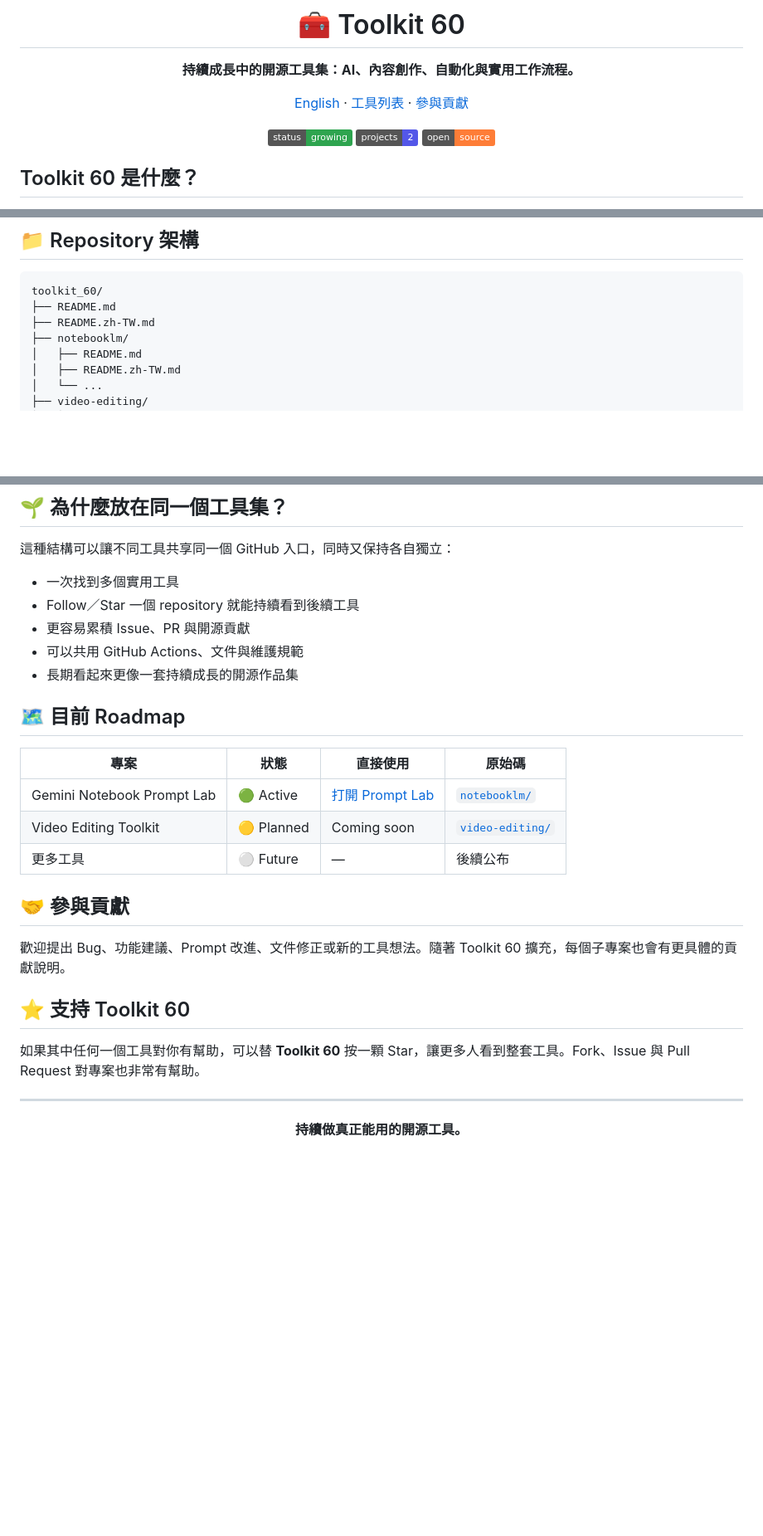
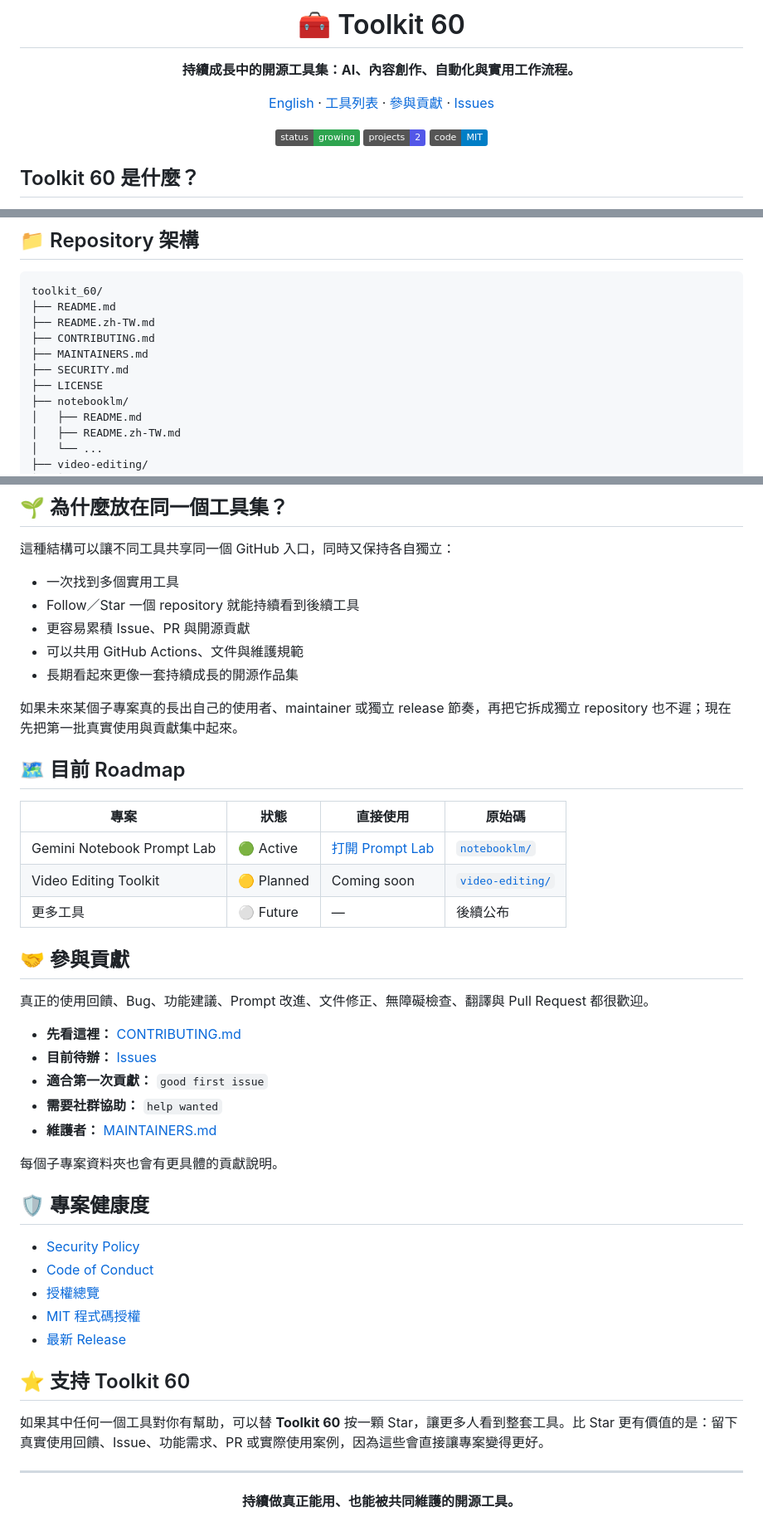
Before and after one commit to dennis23100/gemini-notebook-prompt-lab, a Markdown page: README.zh-TW.md, 3 parts joined by grey strips. Shown at 83% size. Rendered like a GitHub page; badges without logos; blank space fills up the shorter version.

Commit message:
Make Chinese root README contribution and release friendly

```diff
--- a/README.zh-TW.md
+++ b/README.zh-TW.md
@@ -4,11 +4,11 @@
 
 **持續成長中的開源工具集：AI、內容創作、自動化與實用工作流程。**
 
-[English](README.md) · [工具列表](#-目前工具) · [參與貢獻](#-參與貢獻)
+[English](README.md) · [工具列表](#-目前工具) · [參與貢獻](#-參與貢獻) · [Issues](../../issues)
 
 ![Status](https://img.shields.io/badge/status-growing-2ea44f)
 ![Projects](https://img.shields.io/badge/projects-2-5357e8)
-![Open Source](https://img.shields.io/badge/open-source-orange)
+![License](https://img.shields.io/badge/code-MIT-blue)
 
 </div>
 
@@ -61,6 +62,10 @@ Toolkit 60 是我集中開發、維護實用工具的開源工具集。每一個
 toolkit_60/
 ├── README.md
 ├── README.zh-TW.md
+├── CONTRIBUTING.md
+├── MAINTAINERS.md
+├── SECURITY.md
+├── LICENSE
 ├── notebooklm/
 │   ├── README.md
 │   ├── README.zh-TW.md
@@ -84,6 +89,8 @@ toolkit_60/
 - 可以共用 GitHub Actions、文件與維護規範
 - 長期看起來更像一套持續成長的開源作品集
 
+如果未來某個子專案真的長出自己的使用者、maintainer 或獨立 release 節奏，再把它拆成獨立 repository 也不遲；現在先把第一批真實使用與貢獻集中起來。
+
 ## 🗺️ 目前 Roadmap
 
 | 專案 | 狀態 | 直接使用 | 原始碼 |
@@ -94,16 +101,32 @@ toolkit_60/
 
 ## 🤝 參與貢獻
 
-歡迎提出 Bug、功能建議、Prompt 改進、文件修正或新的工具想法。隨著 Toolkit 60 擴充，每個子專案也會有更具體的貢獻說明。
+真正的使用回饋、Bug、功能建議、Prompt 改進、文件修正、無障礙檢查、翻譯與 Pull Request 都很歡迎。
+
+- **先看這裡：** [CONTRIBUTING.md](CONTRIBUTING.md)
+- **目前待辦：** [Issues](../../issues)
+- **適合第一次貢獻：** `good first issue`
+- **需要社群協助：** `help wanted`
+- **維護者：** [MAINTAINERS.md](MAINTAINERS.md)
+
+每個子專案資料夾也會有更具體的貢獻說明。
+
+## 🛡️ 專案健康度
+
+- [Security Policy](SECURITY.md)
+- [Code of Conduct](CODE_OF_CONDUCT.md)
+- [授權總覽](LICENSING.md)
+- [MIT 程式碼授權](LICENSE)
+- [最新 Release](../../releases/latest)
 
 ## ⭐ 支持 Toolkit 60
 
-如果其中任何一個工具對你有幫助，可以替 **Toolkit 60** 按一顆 Star，讓更多人看到整套工具。Fork、Issue 與 Pull Request 對專案也非常有幫助。
+如果其中任何一個工具對你有幫助，可以替 **Toolkit 60** 按一顆 Star，讓更多人看到整套工具。比 Star 更有價值的是：留下真實使用回饋、Issue、功能需求、PR 或實際使用案例，因為這些會直接讓專案變得更好。
 
 ---
 
 <div align="center">
 
-**持續做真正能用的開源工具。**
+**持續做真正能用、也能被共同維護的開源工具。**
 
 </div>
```
Also changed, not shown: other parts of README.zh-TW.md (+1 -0 lines).
